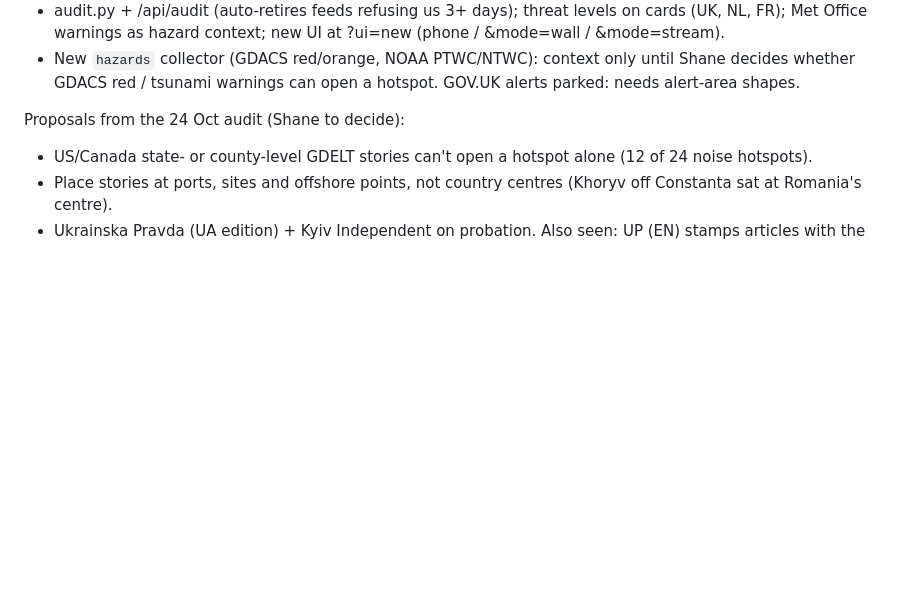
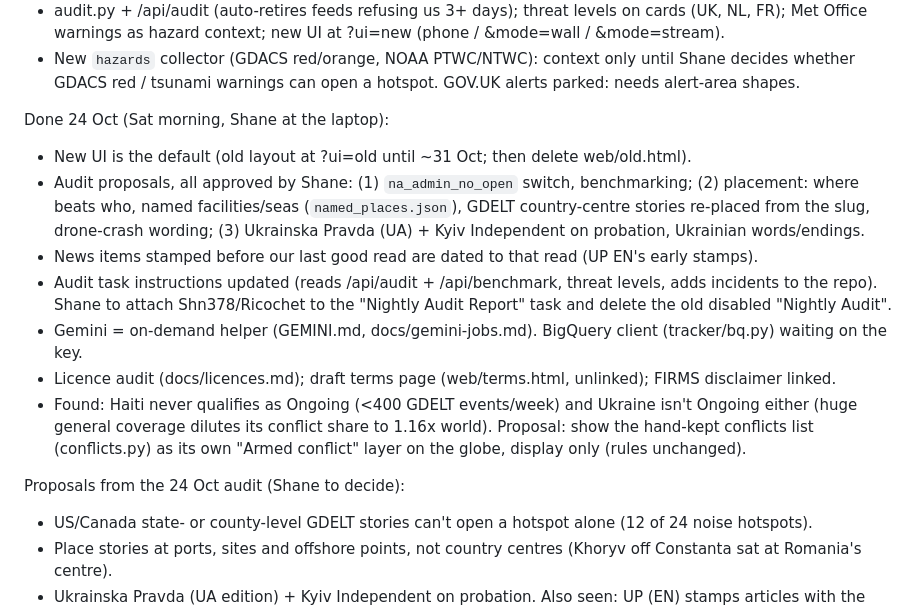
Before and after one commit to Shn378/Ricochet, a Markdown page: docs/backlog.md, the part around the change. GitHub-like rendering; blank space fills up the shorter version.

Commit message:
Backlog: Saturday morning progress
Co-Authored-By: Claude Opus 5.5 <noreply@anthropic.com>
Claude-Session: https://claude.ai/code/session_019VMrPRGVH3Hey1uXrnyayb

```diff
--- a/docs/backlog.md
+++ b/docs/backlog.md
@@ -35,6 +35,20 @@ Done 24 Oct (00:00-01:00):
   Met Office warnings as hazard context; new UI at ?ui=new (phone / &mode=wall / &mode=stream).
 - New `hazards` collector (GDACS red/orange, NOAA PTWC/NTWC): context only until Shane decides
   whether GDACS red / tsunami warnings can open a hotspot. GOV.UK alerts parked: needs alert-area shapes.
+
+Done 24 Oct (Sat morning, Shane at the laptop):
+- New UI is the default (old layout at ?ui=old until ~31 Oct; then delete web/old.html).
+- Audit proposals, all approved by Shane: (1) `na_admin_no_open` switch, benchmarking; (2) placement: where
+  beats who, named facilities/seas (`named_places.json`), GDELT country-centre stories re-placed from the slug,
+  drone-crash wording; (3) Ukrainska Pravda (UA) + Kyiv Independent on probation, Ukrainian words/endings.
+- News items stamped before our last good read are dated to that read (UP EN's early stamps).
+- Audit task instructions updated (reads /api/audit + /api/benchmark, threat levels, adds incidents to the repo).
+  Shane to attach Shn378/Ricochet to the "Nightly Audit Report" task and delete the old disabled "Nightly Audit".
+- Gemini = on-demand helper (GEMINI.md, docs/gemini-jobs.md). BigQuery client (tracker/bq.py) waiting on the key.
+- Licence audit (docs/licences.md); draft terms page (web/terms.html, unlinked); FIRMS disclaimer linked.
+- Found: Haiti never qualifies as Ongoing (<400 GDELT events/week) and Ukraine isn't Ongoing either (huge
+  general coverage dilutes its conflict share to 1.16x world). Proposal: show the hand-kept conflicts list
+  (conflicts.py) as its own "Armed conflict" layer on the globe, display only (rules unchanged).
 
 Proposals from the 24 Oct audit (Shane to decide):
 - US/Canada state- or county-level GDELT stories can't open a hotspot alone (12 of 24 noise hotspots).
```
